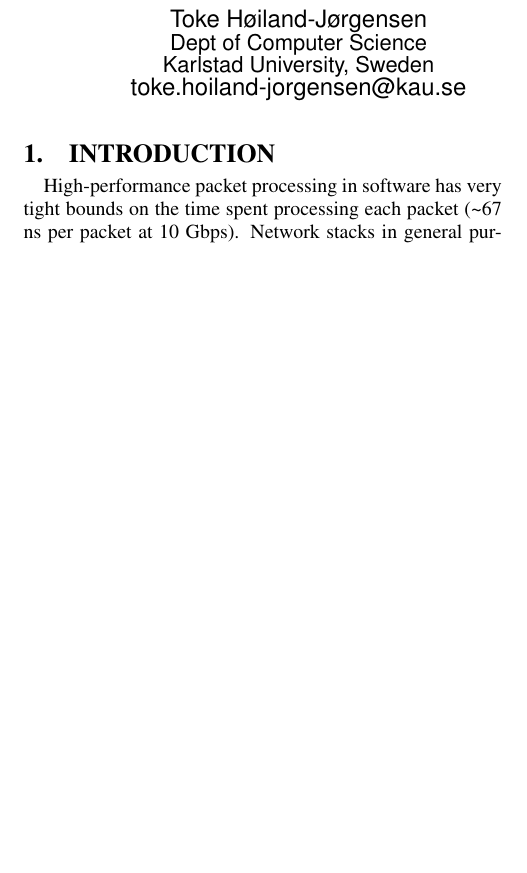
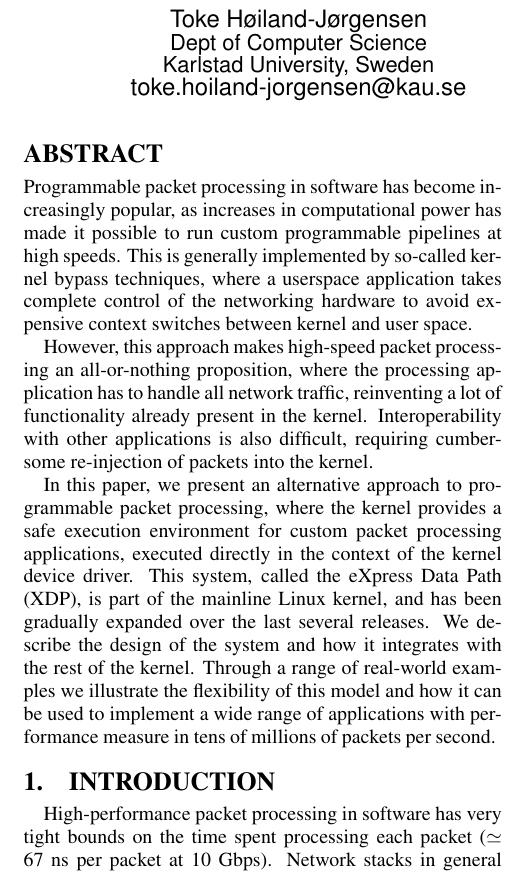
Before and after one commit to tohojo/xdp-paper, a LaTeX paper (xdp-paper.tex): part of one column of page 1 of 4 before the commit and part of one column of page 1 of 5 after it, cut so that both start at the same text, the shorter picture padded with empty space. The pictures show the PDF file xdp-paper.pdf that the author committed with the source.

Commit message:
Add abstract

```diff
--- a/xdp-paper.tex
+++ b/xdp-paper.tex
@@ -49,6 +49,32 @@ Jesper Dangaard Brouer\\
 %\doi{http://dx.doi.org/10.1145/2999572.2999603}
 
 \maketitle
+
+\begin{abstract}
+  Programmable packet processing in software has become increasingly popular, as
+  increases in computational power has made it possible to run custom
+  programmable pipelines at high speeds. This is generally implemented by
+  so-called kernel bypass techniques, where a userspace application takes
+  complete control of the networking hardware to avoid expensive context
+  switches between kernel and user space.
+
+  However, this approach makes high-speed packet processing an all-or-nothing
+  proposition, where the processing application has to handle all network
+  traffic, reinventing a lot of functionality already present in the kernel.
+  Interoperability with other applications is also difficult, requiring
+  cumbersome re-injection of packets into the kernel.
+
+  In this paper, we present an alternative approach to programmable packet
+  processing, where the kernel provides a safe execution environment for custom
+  packet processing applications, executed directly in the context of the kernel
+  device driver. This system, called the eXpress Data Path (XDP), is part of the
+  mainline Linux kernel, and has been gradually expanded over the last several
+  releases. We describe the design of the system and how it integrates with the
+  rest of the kernel. Through a range of real-world examples we illustrate the
+  flexibility of this model and how it can be used to implement a wide range of
+  applications with performance measure in tens of millions of packets per
+  second.
+\end{abstract}
 
 \section{Introduction}
 \label{sec:introduction}
```
Also changed, not shown: xdp-paper.pdf.
